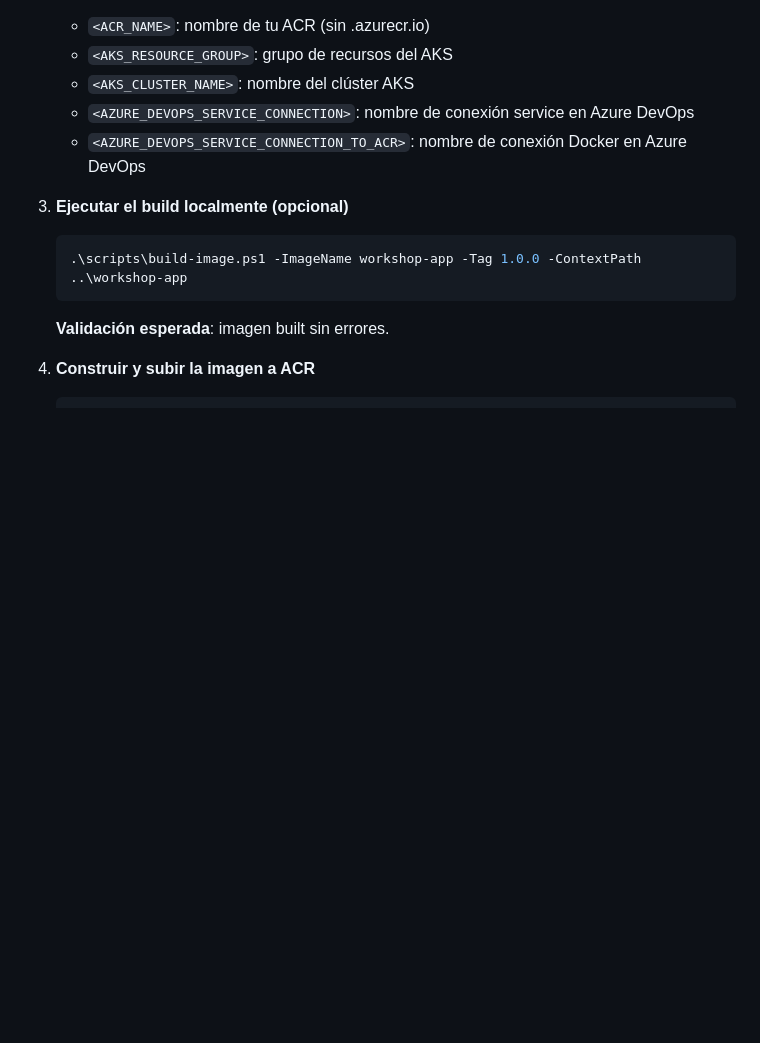
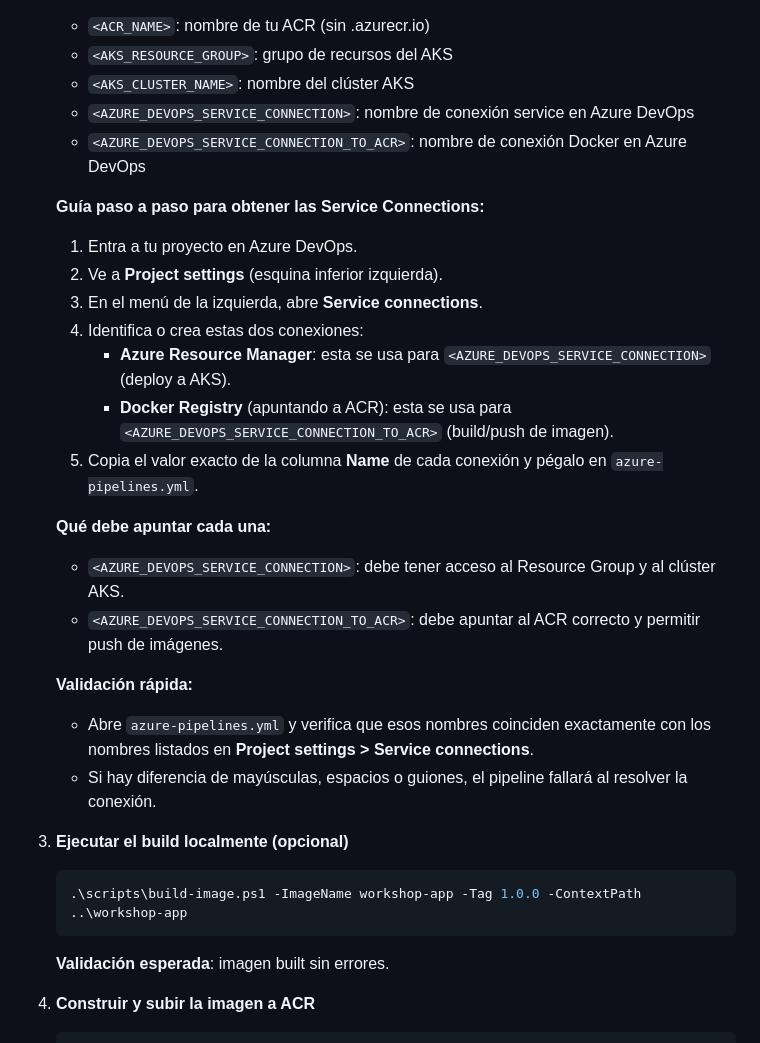
Before and after one commit to telekito/ws-aks-cicd-gitops, a Markdown page: 02-azure-devops-cicd/README.md, the part around the change. Drawn GitHub-style; blank space fills up the shorter version.

Commit message:
Add step-by-step guide for configuring Azure DevOps Service Connections in README

````diff
--- a/02-azure-devops-cicd/README.md
+++ b/02-azure-devops-cicd/README.md
@@ -54,6 +54,24 @@ Desplegar una aplicación mediante un flujo CI/CD orientado a pipeline.
    - `<AZURE_DEVOPS_SERVICE_CONNECTION>`: nombre de conexión service en Azure DevOps
    - `<AZURE_DEVOPS_SERVICE_CONNECTION_TO_ACR>`: nombre de conexión Docker en Azure DevOps
 
+   **Guía paso a paso para obtener las Service Connections:**
+
+   1. Entra a tu proyecto en Azure DevOps.
+   2. Ve a **Project settings** (esquina inferior izquierda).
+   3. En el menú de la izquierda, abre **Service connections**.
+   4. Identifica o crea estas dos conexiones:
+      - **Azure Resource Manager**: esta se usa para `<AZURE_DEVOPS_SERVICE_CONNECTION>` (deploy a AKS).
+      - **Docker Registry** (apuntando a ACR): esta se usa para `<AZURE_DEVOPS_SERVICE_CONNECTION_TO_ACR>` (build/push de imagen).
+   5. Copia el valor exacto de la columna **Name** de cada conexión y pégalo en `azure-pipelines.yml`.
+
+   **Qué debe apuntar cada una:**
+   - `<AZURE_DEVOPS_SERVICE_CONNECTION>`: debe tener acceso al Resource Group y al clúster AKS.
+   - `<AZURE_DEVOPS_SERVICE_CONNECTION_TO_ACR>`: debe apuntar al ACR correcto y permitir push de imágenes.
+
+   **Validación rápida:**
+   - Abre `azure-pipelines.yml` y verifica que esos nombres coinciden exactamente con los nombres listados en **Project settings > Service connections**.
+   - Si hay diferencia de mayúsculas, espacios o guiones, el pipeline fallará al resolver la conexión.
+
 3. **Ejecutar el build localmente (opcional)**
    ```powershell
    .\scripts\build-image.ps1 -ImageName workshop-app -Tag 1.0.0 -ContextPath ..\workshop-app
````
